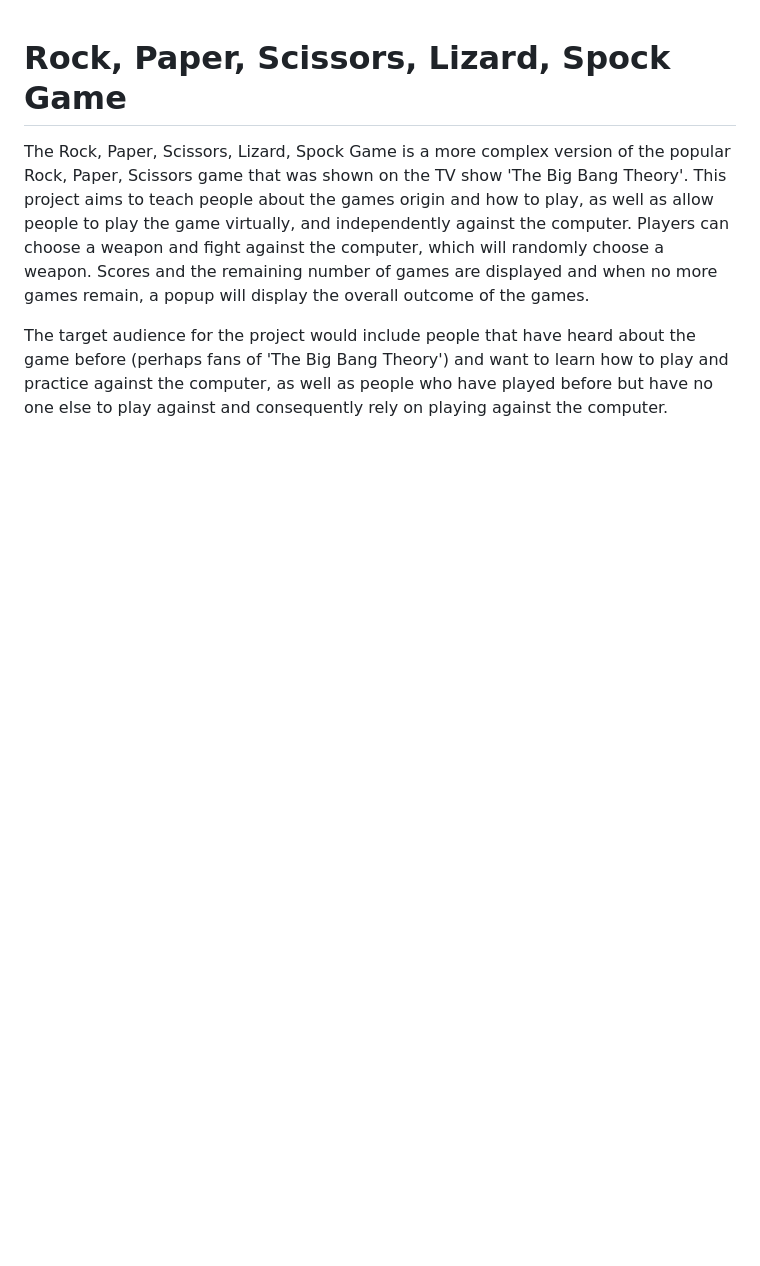
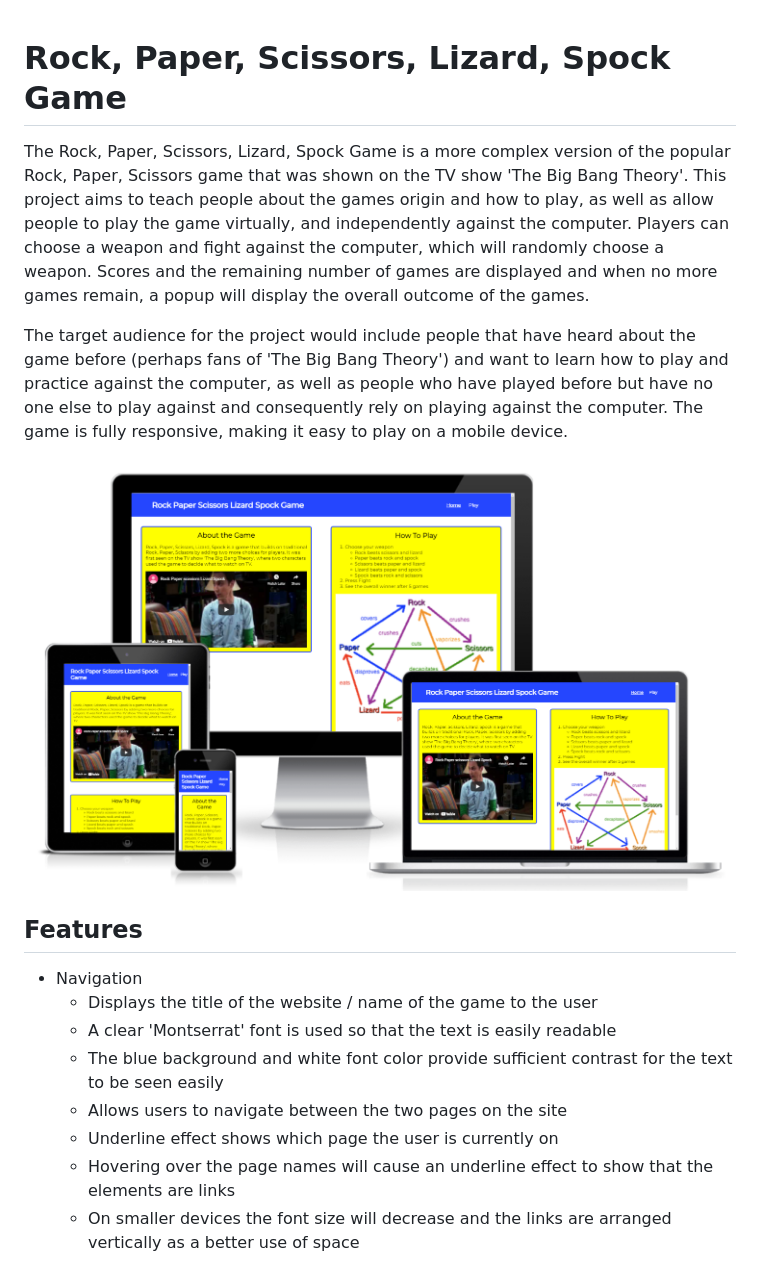
Before and after one commit to JamesMartin1998/JavaScript-Project, a Markdown page: README.md, the part around the change printed below. Drawn GitHub-style; pictures changed too: assets/images/responsive-homepage.png (added); blank space fills up the shorter version.

Commit message:
add nav, about the game section and how to play section features to the readme

```diff
--- a/README.md
+++ b/README.md
@@ -1,4 +1,18 @@
 # Rock, Paper, Scissors, Lizard, Spock Game
 The Rock, Paper, Scissors, Lizard, Spock Game is a more complex version of the popular Rock, Paper, Scissors game that was shown on the TV show 'The Big Bang Theory'. This project aims to teach people about the games origin and how to play, as well as allow people to play the game virtually, and independently against the computer. Players can choose a weapon and fight against the computer, which will randomly choose a weapon. Scores and the remaining number of games are displayed and when no more games remain, a popup will display the overall outcome of the games.
 
-The target audience for the project would include people that have heard about the game before (perhaps fans of 'The Big Bang Theory') and want to learn how to play and practice against the computer, as well as people who have played before but have no one else to play against and consequently rely on playing against the computer.
+The target audience for the project would include people that have heard about the game before (perhaps fans of 'The Big Bang Theory') and want to learn how to play and practice against the computer, as well as people who have played before but have no one else to play against and consequently rely on playing against the computer. The game is fully responsive, making it easy to play on a mobile device.
+
+![Image showing the responsiveness of homepage](/assets/images/responsive-homepage.png)
+
+## Features
+
+- Navigation
+    - Displays the title of the website / name of the game to the user
+    - A clear 'Montserrat' font is used so that the text is easily readable
+    - The blue background and white font color provide sufficient contrast for the text to be seen easily
+    - Allows users to navigate between the two pages on the site
+    - Underline effect shows which page the user is currently on
+    - Hovering over the page names will cause an underline effect to show that the elements are links
+    - On smaller devices the font size will decrease and the links are arranged vertically as a better use of space
+
```
Also changed, not shown: other parts of README.md (+20 -0 lines), assets/images/about-the-game.png (added), assets/images/how-to-play.png (added), assets/images/mobile-nav.png (added), assets/images/navbar.png (added), 2 other files.
